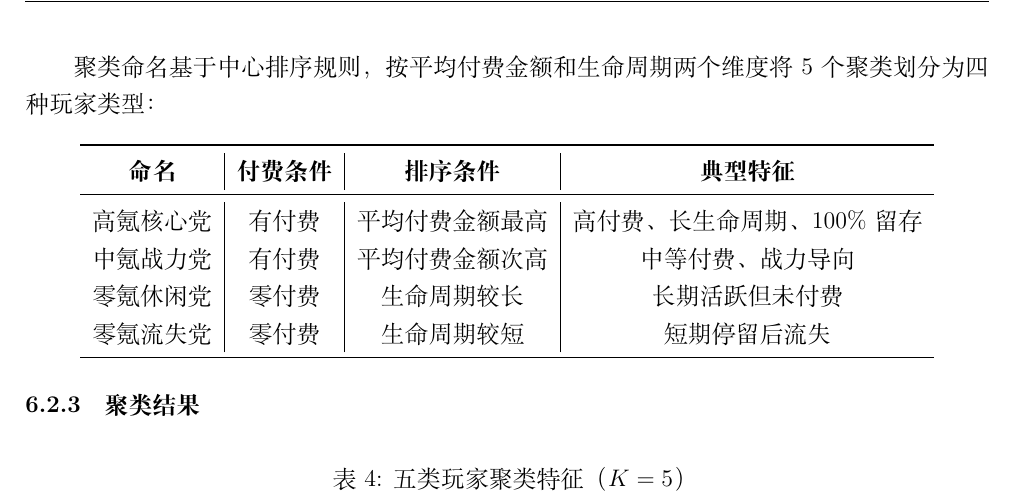
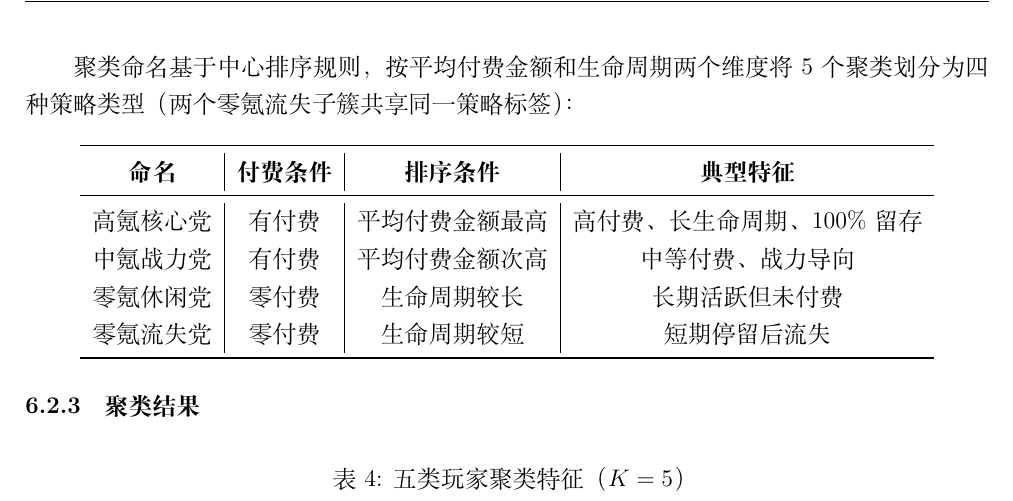
Before and after one commit to jinzhuofan404/math-modeling, a LaTeX document (论文/main.tex, which reads 论文/sections/sec7_problem3.tex): part of page 19 of 30, cut so that both start at the same text. Compiled offline with XeLaTeX.

Commit message:
论文: 澄清K=5→四种策略类型的映射逻辑

```diff
--- a/论文/sections/sec7_problem3.tex
+++ b/论文/sections/sec7_problem3.tex
@@ -46,7 +46,7 @@ $K$ & Silhouette & CH Index & DB Index & 最小簇占比 \\
 
 $K=5,6$的轮廓系数较高（0.488, 0.490），但$K=6$的最小簇仅0.1\%（约2人），统计上不可靠。本文以\textbf{最小簇占比$\geq$1\%}为稳定性约束（对应约20名玩家，满足基本的统计描述），选择满足约束下轮廓系数最大的$K=5$（Silhouette=0.488, CH=1093.9, DB=0.928, MinCluster=1.1\%）。图\ref{fig:p3_cluster}和\ref{fig:p3_3d}展示了聚类效果。
 
-聚类命名基于中心排序规则，按平均付费金额和生命周期两个维度将5个聚类划分为四种玩家类型：
+聚类命名基于中心排序规则，按平均付费金额和生命周期两个维度将5个聚类划分为四种策略类型（两个零氪流失子簇共享同一策略标签）：
 
 \begin{center}
 \begin{tabular}{c|c|c|c}
```
